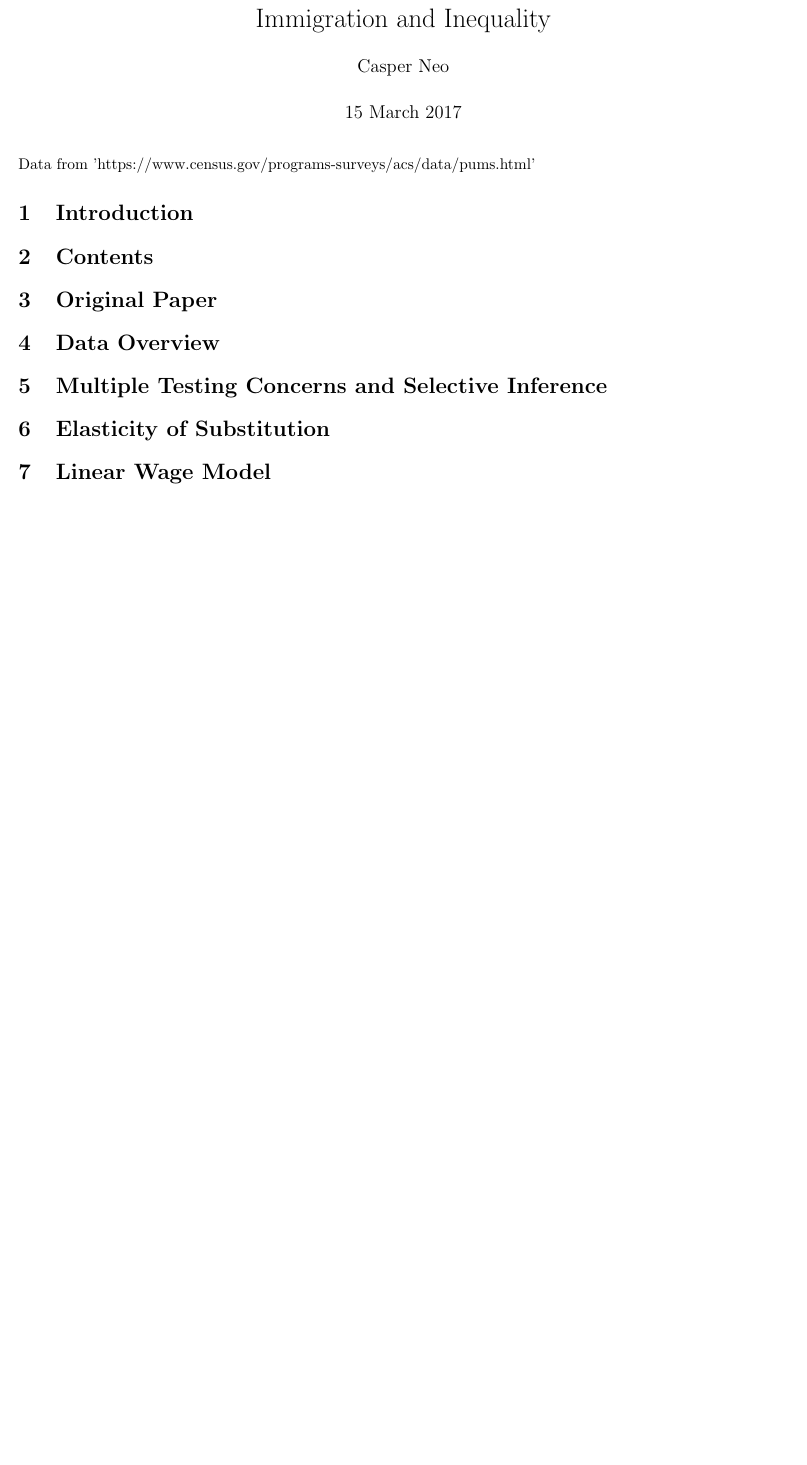
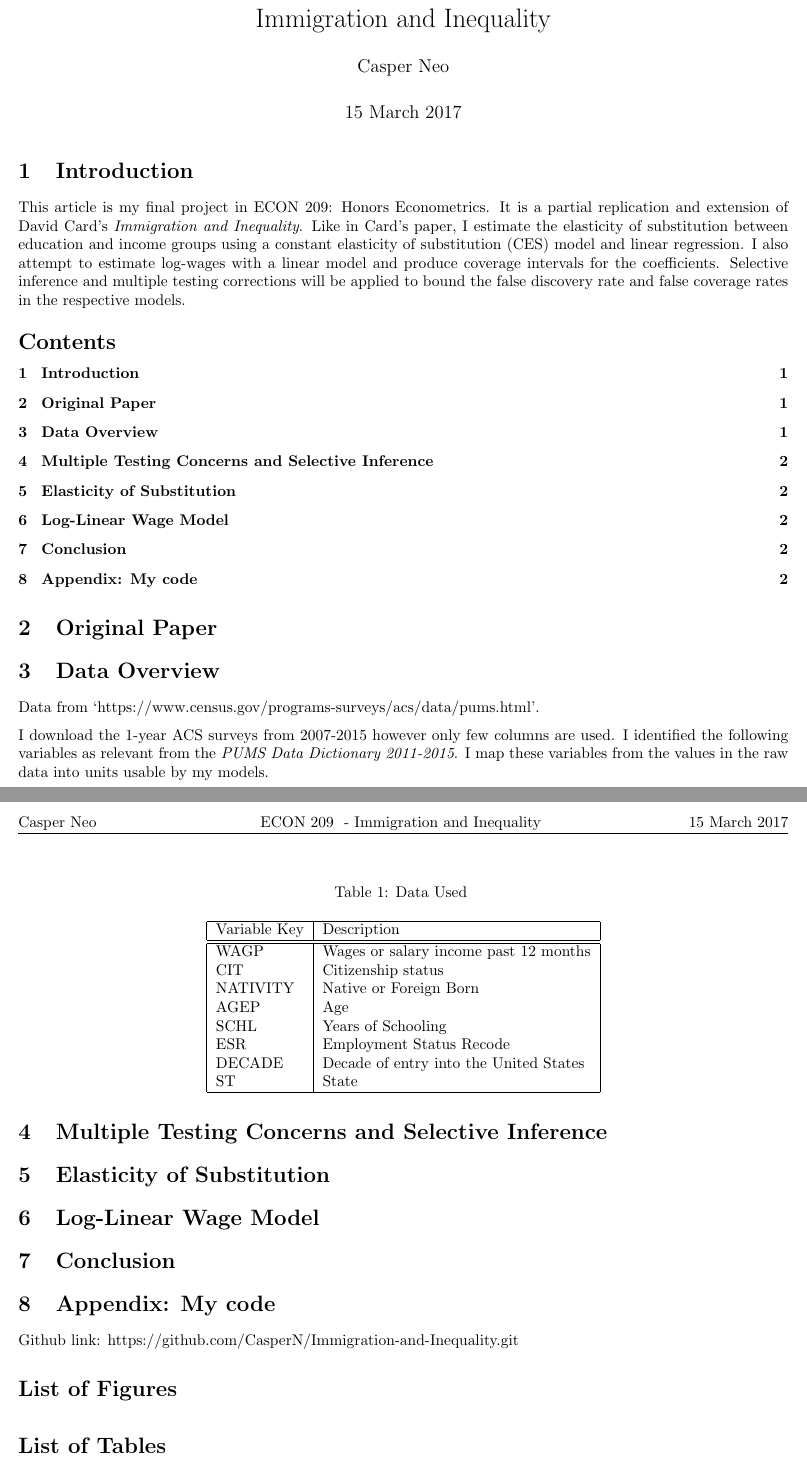
Before and after one commit to CasperN/Immigration-and-Inequality, a LaTeX document (Writeup/FinalProject.tex): part of the page before the commit and two parts of pages 1 and 2 of 2 after it, the two joined at a grey line, cut so that both start at the same text, the shorter picture padded with empty space. Compiled offline with pdfLaTeX.

Commit message:
cleaned data

```diff
--- a/Writeup/FinalProject.tex
+++ b/Writeup/FinalProject.tex
@@ -283,22 +283,72 @@
 \maketitle
 %--------------------------------------------------------------
 
-Data from 'https://www.census.gov/programs-surveys/acs/data/pums.html'
-
 \section{Introduction}
 
-\section{Contents}
+This article is my final project in ECON 209: Honors Econometrics.
+It is a partial replication and extension of David Card's
+\textit{Immigration and Inequality}. Like in Card's paper, I estimate the
+elasticity of substitution between education and income groups using a
+constant elasticity of substitution (CES) model and linear regression. I also
+attempt to estimate log-wages with a linear model and produce coverage intervals
+for the coefficients. Selective inference and multiple testing corrections will
+be applied to bound the false discovery rate and false coverage rates
+in the respective models.
+
+
+\renewcommand{\baselinestretch}{0.75}\normalsize
+\tableofcontents
+\renewcommand{\baselinestretch}{1.0}\normalsize
 
 \section{Original Paper}
 
 \section{Data Overview}
 
+Data from `https://www.census.gov/programs-surveys/acs/data/pums.html'.
+
+I download the 1-year ACS surveys from 2007-2015 however only few columns
+are used. I identified the following variables as relevant from the
+\textit{PUMS Data Dictionary 2011-2015}. I map these variables from the
+values in the raw data into units usable by my models.
+
+
+\begin{table}
+    \caption{Data Used }
+    \vspace{5mm}
+    \label{}
+    \centering
+    \begin{tabular}{| l | l |}
+        \hline
+        Variable Key    & Description \\
+        \hline \hline
+
+        WAGP            & Wages or salary income past 12 months \\
+        CIT             & Citizenship status \\
+        NATIVITY        & Native or Foreign Born \\
+        AGEP            & Age \\
+        SCHL            & Years of Schooling \\
+        ESR             & Employment Status Recode \\
+        DECADE          & Decade of entry into the United States \\
+        ST              & State \\
+        \hline
+    \end{tabular}
+\end{table}
+
+
 \section{Multiple Testing Concerns and Selective Inference}
 
 \section{Elasticity of Substitution}
 
-\section{Linear Wage Model}
+\section{Log-Linear Wage Model}
 
+\section{Conclusion}
+
+\section{Appendix: My code}
+
+Github link: https://github.com/CasperN/Immigration-and-Inequality.git
+
+\listoffigures
+\listoftables
 
 %------------------------------------------------------------------------------------------------------------
 \end{document}
```
Also changed, not shown: Writeup/FinalProject.pdf, Writeup/FinalProject.tex (2 more changed lines), 4 other files.
